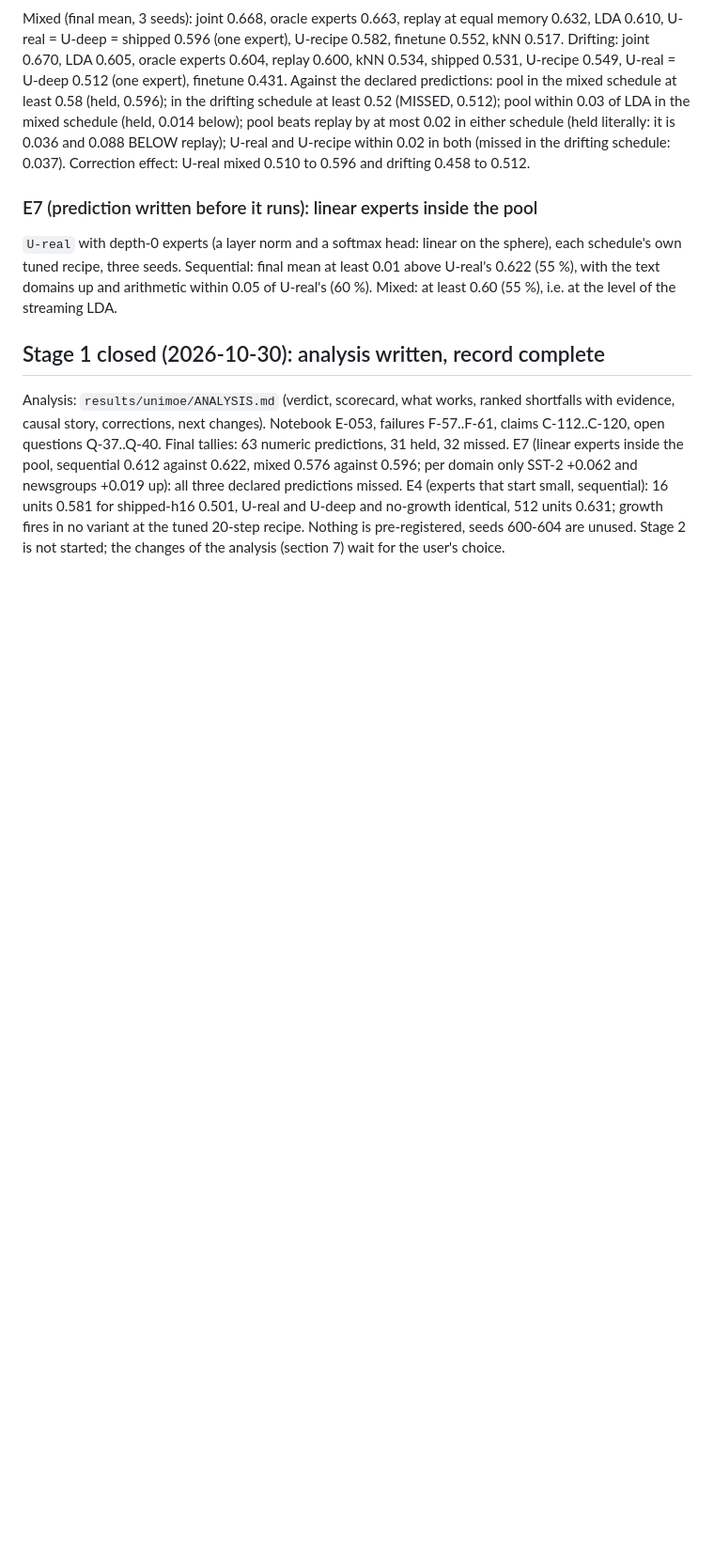
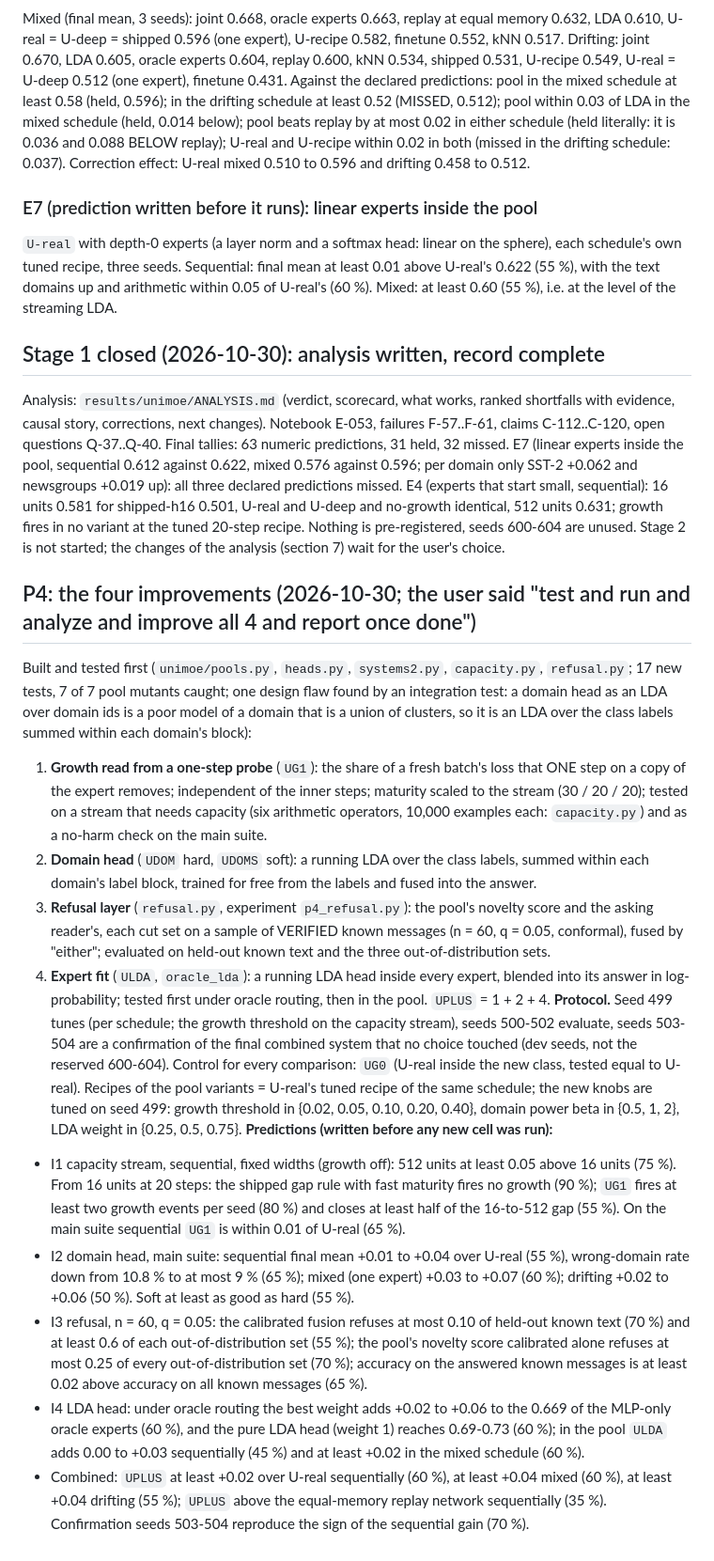
Before and after one commit to shiva2321/DYNAMIC_MOE_TRANSFORMER, a Markdown page: research/unimoe/PROGRESS.md, the part around the change. Shown at 94% size. GitHub-like rendering; blank space fills up the shorter version.

Commit message:
docs(unimoe): P4 plan, protocol and predictions written before any new cell runs
Co-Authored-By: Claude Sonnet 5.5 <noreply@anthropic.com>

```diff
--- a/research/unimoe/PROGRESS.md
+++ b/research/unimoe/PROGRESS.md
@@ -81,3 +81,18 @@ Mixed (final mean, 3 seeds): joint 0.668, oracle experts 0.663, replay at equal
 
 ## Stage 1 closed (2026-10-30): analysis written, record complete
 Analysis: `results/unimoe/ANALYSIS.md` (verdict, scorecard, what works, ranked shortfalls with evidence, causal story, corrections, next changes). Notebook E-053, failures F-57..F-61, claims C-112..C-120, open questions Q-37..Q-40. Final tallies: 63 numeric predictions, 31 held, 32 missed. E7 (linear experts inside the pool, sequential 0.612 against 0.622, mixed 0.576 against 0.596; per domain only SST-2 +0.062 and newsgroups +0.019 up): all three declared predictions missed. E4 (experts that start small, sequential): 16 units 0.581 for shipped-h16 0.501, U-real and U-deep and no-growth identical, 512 units 0.631; growth fires in no variant at the tuned 20-step recipe. Nothing is pre-registered, seeds 600-604 are unused. Stage 2 is not started; the changes of the analysis (section 7) wait for the user's choice.
+
+
+## P4: the four improvements (2026-10-30; the user said "test and run and analyze and improve all 4 and report once done")
+Built and tested first (`unimoe/pools.py`, `heads.py`, `systems2.py`, `capacity.py`, `refusal.py`; 17 new tests, 7 of 7 pool mutants caught; one design flaw found by an integration test: a domain head as an LDA over domain ids is a poor model of a domain that is a union of clusters, so it is an LDA over the class labels summed within each domain's block):
+ 1. **Growth read from a one-step probe** (`UG1`): the share of a fresh batch's loss that ONE step on a copy of the expert removes; independent of the inner steps; maturity scaled to the stream (30 / 20 / 20); tested on a stream that needs capacity (six arithmetic operators, 10,000 examples each: `capacity.py`) and as a no-harm check on the main suite.
+ 2. **Domain head** (`UDOM` hard, `UDOMS` soft): a running LDA over the class labels, summed within each domain's label block, trained for free from the labels and fused into the answer.
+ 3. **Refusal layer** (`refusal.py`, experiment `p4_refusal.py`): the pool's novelty score and the asking reader's, each cut set on a sample of VERIFIED known messages (n = 60, q = 0.05, conformal), fused by "either"; evaluated on held-out known text and the three out-of-distribution sets.
+ 4. **Expert fit** (`ULDA`, `oracle_lda`): a running LDA head inside every expert, blended into its answer in log-probability; tested first under oracle routing, then in the pool. `UPLUS` = 1 + 2 + 4.
+**Protocol.** Seed 499 tunes (per schedule; the growth threshold on the capacity stream), seeds 500-502 evaluate, seeds 503-504 are a confirmation of the final combined system that no choice touched (dev seeds, not the reserved 600-604). Control for every comparison: `UG0` (U-real inside the new class, tested equal to U-real). Recipes of the pool variants = U-real's tuned recipe of the same schedule; the new knobs are tuned on seed 499: growth threshold in {0.02, 0.05, 0.10, 0.20, 0.40}, domain power beta in {0.5, 1, 2}, LDA weight in {0.25, 0.5, 0.75}.
+**Predictions (written before any new cell was run):**
+- I1 capacity stream, sequential, fixed widths (growth off): 512 units at least 0.05 above 16 units (75 %). From 16 units at 20 steps: the shipped gap rule with fast maturity fires no growth (90 %); `UG1` fires at least two growth events per seed (80 %) and closes at least half of the 16-to-512 gap (55 %). On the main suite sequential `UG1` is within 0.01 of U-real (65 %).
+- I2 domain head, main suite: sequential final mean +0.01 to +0.04 over U-real (55 %), wrong-domain rate down from 10.8 % to at most 9 % (65 %); mixed (one expert) +0.03 to +0.07 (60 %); drifting +0.02 to +0.06 (50 %). Soft at least as good as hard (55 %).
+- I3 refusal, n = 60, q = 0.05: the calibrated fusion refuses at most 0.10 of held-out known text (70 %) and at least 0.6 of each out-of-distribution set (55 %); the pool's novelty score calibrated alone refuses at most 0.25 of every out-of-distribution set (70 %); accuracy on the answered known messages is at least 0.02 above accuracy on all known messages (65 %).
+- I4 LDA head: under oracle routing the best weight adds +0.02 to +0.06 to the 0.669 of the MLP-only oracle experts (60 %), and the pure LDA head (weight 1) reaches 0.69-0.73 (60 %); in the pool `ULDA` adds 0.00 to +0.03 sequentially (45 %) and at least +0.02 in the mixed schedule (60 %).
+- Combined: `UPLUS` at least +0.02 over U-real sequentially (60 %), at least +0.04 mixed (60 %), at least +0.04 drifting (55 %); `UPLUS` above the equal-memory replay network sequentially (35 %). Confirmation seeds 503-504 reproduce the sign of the sequential gain (70 %).
```
